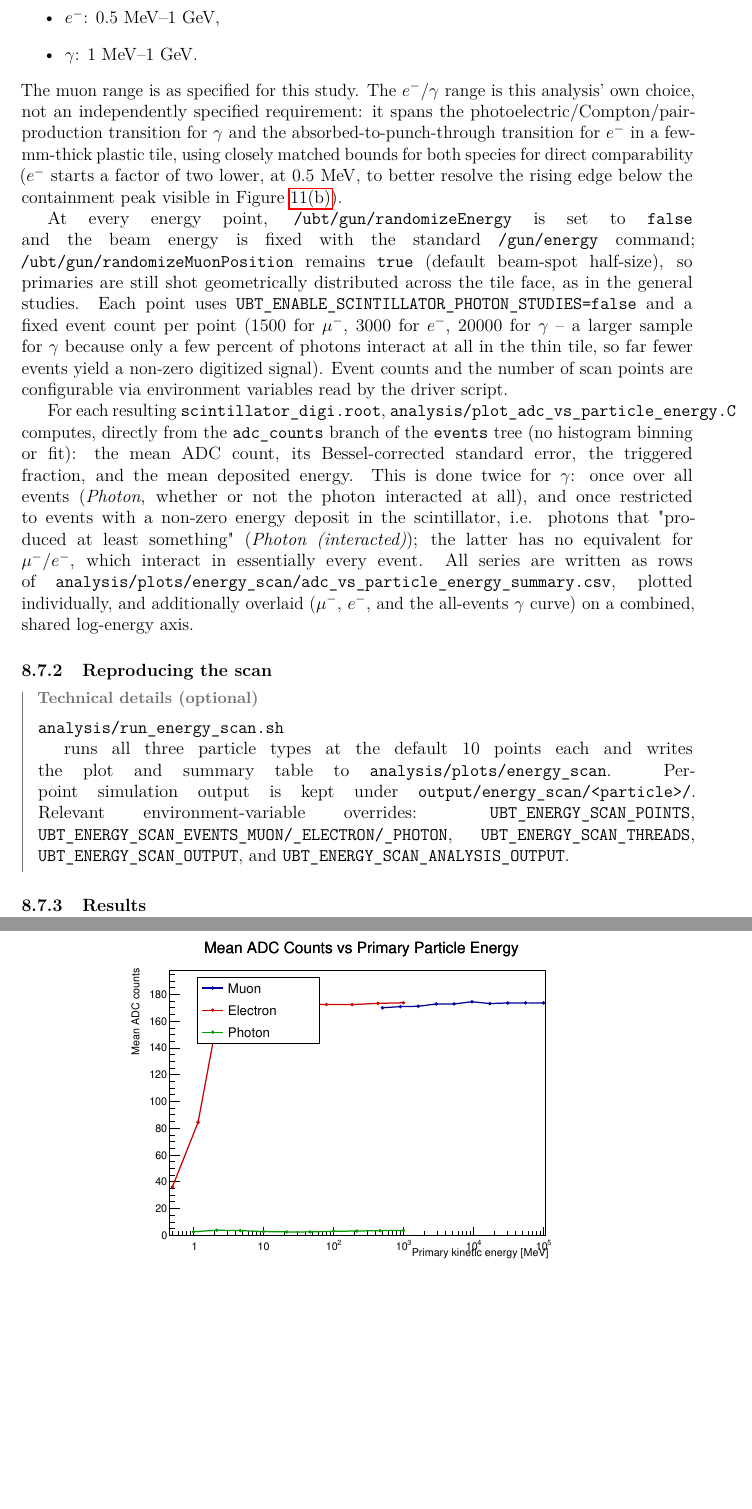
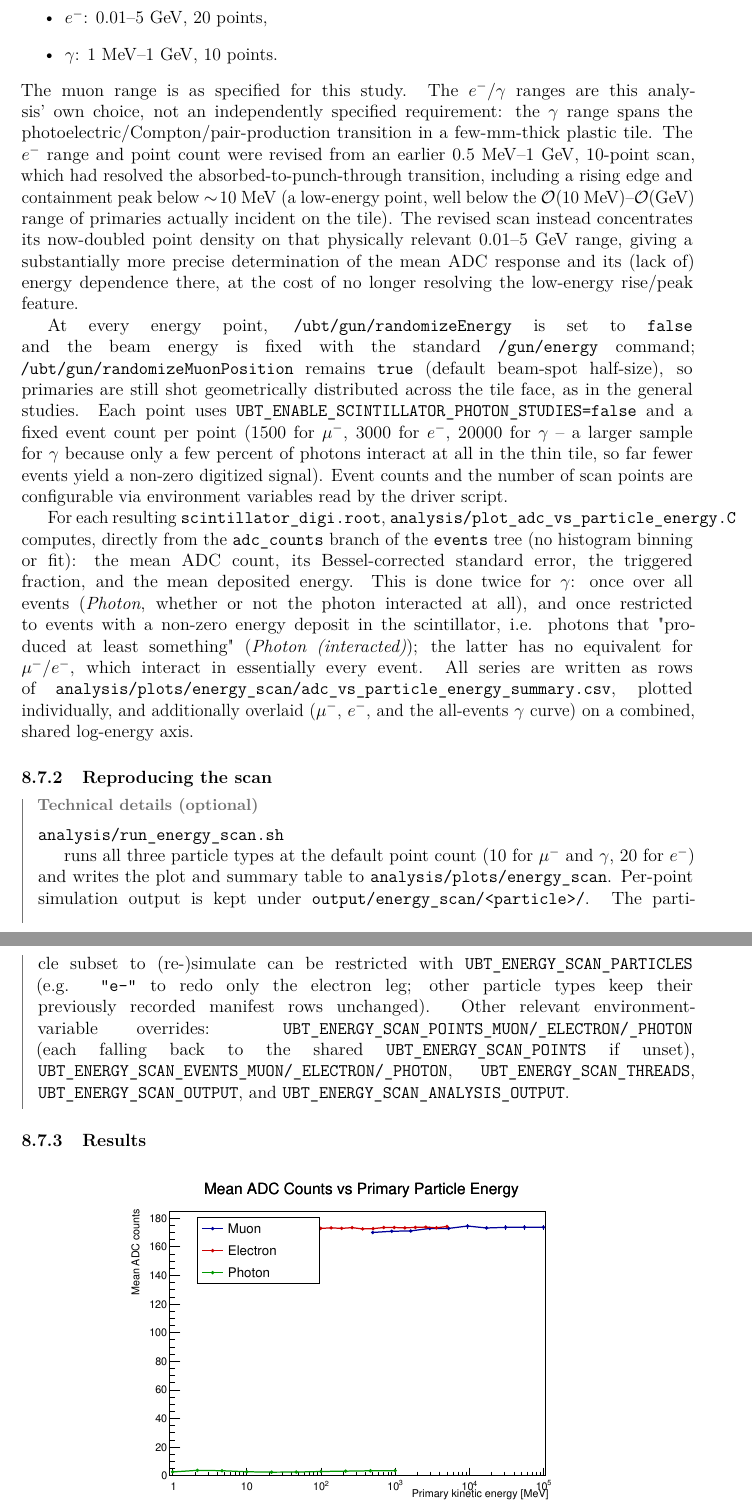
Before and after one commit to kholoimov/UBT_DIGI, a LaTeX paper (documentation/main.tex, which reads documentation/implementation.tex): two parts of pages 22 and 23 of 33 before the commit and two parts of pages 22 and 23 of 34 after it, joined at a grey line, cut so that both start at the same text, the shorter picture padded with empty space. Compiled offline with pdfLaTeX.

Commit message:
Widen and densify electron energy scan to 0.01-5 GeV, 20 points
The electron leg of the discrete energy scan now covers 10 MeV-5 GeV with
20 log-spaced points (up from 10 points over 0.5 MeV-1 GeV), giving a more
precise mean-ADC-vs-energy determination over the range most relevant to
primaries actually incident on the tile. Point count is now configurable
per particle type (UBT_ENERGY_SCAN_POINTS_MUON/_ELECTRON/_PHOTON). Muon and
photon points were preserved unchanged via UBT_ENERGY_SCAN_PARTICLES=e-.

Regenerated the energy-scan plots/summary CSV and updated
documentation/implementation.tex to describe the new range, point count,
and the resulting flat-plateau electron response (the low-energy rise and
containment peak, now below the scan's 10 MeV floor, is no longer resolved).

Co-Authored-By: Claude Sonnet 5 <noreply@anthropic.com>

```diff
--- a/documentation/implementation.tex
+++ b/documentation/implementation.tex
@@ -788,14 +788,20 @@ wide dynamic range is covered without a dense linear scan:
-\item $e^-$: $0.5~\mathrm{MeV}$--$1~\mathrm{GeV}$,
-\item $\gamma$: $1~\mathrm{MeV}$--$1~\mathrm{GeV}$.
+\item $\mu^-$: $0.5$--$100~\mathrm{GeV}$, 10 points,
+\item $e^-$: $0.01$--$5~\mathrm{GeV}$, 20 points,
+\item $\gamma$: $1~\mathrm{MeV}$--$1~\mathrm{GeV}$, 10 points.
 \end{itemize}
-The muon range is as specified for this study. The $e^-$/$\gamma$ range is
-this analysis' own choice, not an independently specified requirement: it
-spans the photoelectric/Compton/pair-production transition for $\gamma$ and
-the absorbed-to-punch-through transition for $e^-$ in a few-mm-thick plastic
-tile, using closely matched bounds for both species for direct
-comparability ($e^-$ starts a factor of two lower, at $0.5~\mathrm{MeV}$,
-to better resolve the rising edge below the containment peak visible in
-Figure~\ref{fig:ubt-adc-vs-particle-energy-electron}).
+The muon range is as specified for this study. The $e^-$/$\gamma$ ranges are
+this analysis' own choice, not an independently specified requirement: the
+$\gamma$ range spans the photoelectric/Compton/pair-production transition in
+a few-mm-thick plastic tile. The $e^-$ range and point count were revised from an earlier
+$0.5~\mathrm{MeV}$--$1~\mathrm{GeV}$, 10-point scan, which had resolved the
+absorbed-to-punch-through transition, including a rising edge and
+containment peak below $\sim\!10~\mathrm{MeV}$ (a low-energy point, well
+below the $\mathcal{O}(10~\mathrm{MeV})$--$\mathcal{O}(\mathrm{GeV})$ range
+of primaries actually incident on the tile). The revised scan instead
+concentrates its now-doubled point density on that physically relevant
+$0.01$--$5~\mathrm{GeV}$ range, giving a substantially more precise
+determination of the mean ADC response and its (lack of) energy dependence
+there, at the cost of no longer resolving the low-energy rise/peak feature.
 
 At every energy point, \texttt{/ubt/gun/randomizeEnergy} is set to
 \texttt{false} and the beam energy is fixed with the standard
@@ -830,10 +836,16 @@ all-events $\gamma$ curve) on a combined, shared log-energy axis.
 \begin{verbatim}
 analysis/run_energy_scan.sh
 \end{verbatim}
-runs all three particle types at the default 10 points each and writes the
-plot and summary table to \texttt{analysis/plots/energy\_scan}. Per-point
-simulation output is kept under \texttt{output/energy\_scan/<particle>/}.
-Relevant environment-variable overrides: \texttt{UBT\_ENERGY\_SCAN\_POINTS},
+runs all three particle types at the default point count (10 for $\mu^-$
+and $\gamma$, 20 for $e^-$) and writes the plot and summary table to
+\texttt{analysis/plots/energy\_scan}. Per-point simulation output is kept
+under \texttt{output/energy\_scan/<particle>/}. The particle subset to
+(re-)simulate can be restricted with \texttt{UBT\_ENERGY\_SCAN\_PARTICLES}
+(e.g. \texttt{"e-"} to redo only the electron leg; other particle types keep
+their previously recorded manifest rows unchanged). Other relevant
+environment-variable overrides:
+\texttt{UBT\_ENERGY\_SCAN\_POINTS\_MUON/\_ELECTRON/\_PHOTON} (each falling
+back to the shared \texttt{UBT\_ENERGY\_SCAN\_POINTS} if unset),
 \texttt{UBT\_ENERGY\_SCAN\_EVENTS\_MUON/\_ELECTRON/\_PHOTON},
 \texttt{UBT\_ENERGY\_SCAN\_THREADS}, \texttt{UBT\_ENERGY\_SCAN\_OUTPUT}, and
 \texttt{UBT\_ENERGY\_SCAN\_ANALYSIS\_OUTPUT}.
@@ -847,9 +859,10 @@ Relevant environment-variable overrides: \texttt{UBT\_ENERGY\_SCAN\_POINTS},
   \caption{Combined overlay: mean ADC counts versus primary kinetic energy
   for $\mu^-$, $e^-$, and $\gamma$ primaries (all-events curve for
   $\gamma$), each shot geometrically distributed across the
-  $40\times40~\mathrm{mm^2}$ tile at 10 fixed, geometrically-spaced
-  energies. Error bars are the standard error of the mean ADC count at each
-  point; the $\gamma$ curve sits far below $\mu^-$/$e^-$ because only a
+  $40\times40~\mathrm{mm^2}$ tile at 10 ($\mu^-$, $\gamma$) or 20 ($e^-$)
+  fixed, geometrically-spaced energies. Error bars are the standard error of
+  the mean ADC count at each point; the $\gamma$ curve sits far below
+  $\mu^-$/$e^-$ because only a
   small fraction of photons interact in the thin tile at all, pulling the
   unconditional mean down (see the summary CSV for the per-point triggered
   fraction, and Figure~\ref{fig:ubt-adc-vs-particle-energy-photon} for the
@@ -868,7 +881,7 @@ Relevant environment-variable overrides: \texttt{UBT\_ENERGY\_SCAN\_POINTS},
   \subfigure[$\mu^-$: $0.5$--$100~\mathrm{GeV}$.]{%
     \includegraphics[width=0.47\linewidth]{../analysis/plots/energy_scan/adc_vs_energy_muon.pdf}}
   \hfill
-  \subfigure[$e^-$: $0.5~\mathrm{MeV}$--$1~\mathrm{GeV}$.\label{fig:ubt-adc-vs-particle-energy-electron}]{%
+  \subfigure[$e^-$: $0.01$--$5~\mathrm{GeV}$, 20 points.\label{fig:ubt-adc-vs-particle-energy-electron}]{%
     \includegraphics[width=0.47\linewidth]{../analysis/plots/energy_scan/adc_vs_energy_electron.pdf}}
   \caption{Individual per-particle mean-ADC-vs-energy curves. The muon
   response is essentially flat (a mild relativistic rise) across its full
```
Also changed, not shown: analysis/plots/energy_scan/adc_vs_particle_energy_summary.csv (+20 -10 lines), analysis/plots/energy_scan/adc_vs_energy_electron.pdf, analysis/plots/energy_scan/adc_vs_energy_muon.pdf, analysis/plots/energy_scan/adc_vs_energy_photon_all.pdf, analysis/plots/energy_scan/adc_vs_energy_photon_interacted.pdf, analysis/plots/energy_scan/adc_vs_particle_energy.pdf, documentation/implementation.tex (35 more changed lines), 1 other file.
